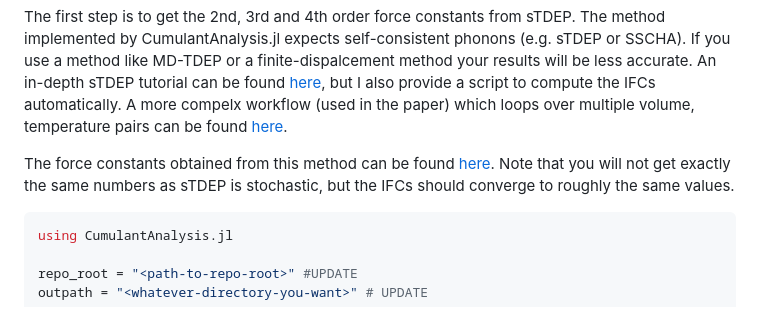
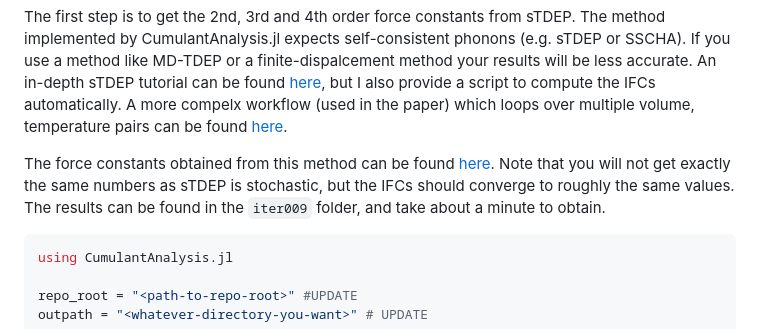
Before and after one commit to ejmeitz/CumulantAnalysis.jl, a Markdown page: README.md, the part around the change. Rendered like a GitHub page.

````diff
--- a/README.md
+++ b/README.md
@@ -30,7 +30,7 @@ git clone --depth 1 --branch v0.1.0 https://github.com/ejmeitz/CumulantAnalysis.
 
 The first step is to get the 2nd, 3rd and 4th order force constants from sTDEP. The method implemented by CumulantAnalysis.jl expects self-consistent phonons (e.g. sTDEP or SSCHA). If you use a method like MD-TDEP or a finite-dispalcement method your results will be less accurate. An in-depth sTDEP tutorial can be found [here](https://github.com/tdep-developers/tdep-tutorials/tree/main/02_sampling), but I also provide a script to compute the IFCs automatically. A more compelx workflow (used in the paper) which loops over multiple volume, temperature pairs can be found [here]("/workflows/neon_lattice_params_stdep.jl").
 
-The force constants obtained from this method can be found [here]("/data/stdep_results). Note that you will not get exactly the same numbers as sTDEP is stochastic, but the IFCs should converge to roughly the same values.
+The force constants obtained from this method can be found [here]("/data/stdep_results). Note that you will not get exactly the same numbers as sTDEP is stochastic, but the IFCs should converge to roughly the same values. The results can be found in the `iter009` folder, and take about a minute to obtain.
 
 
 ```julia
````
